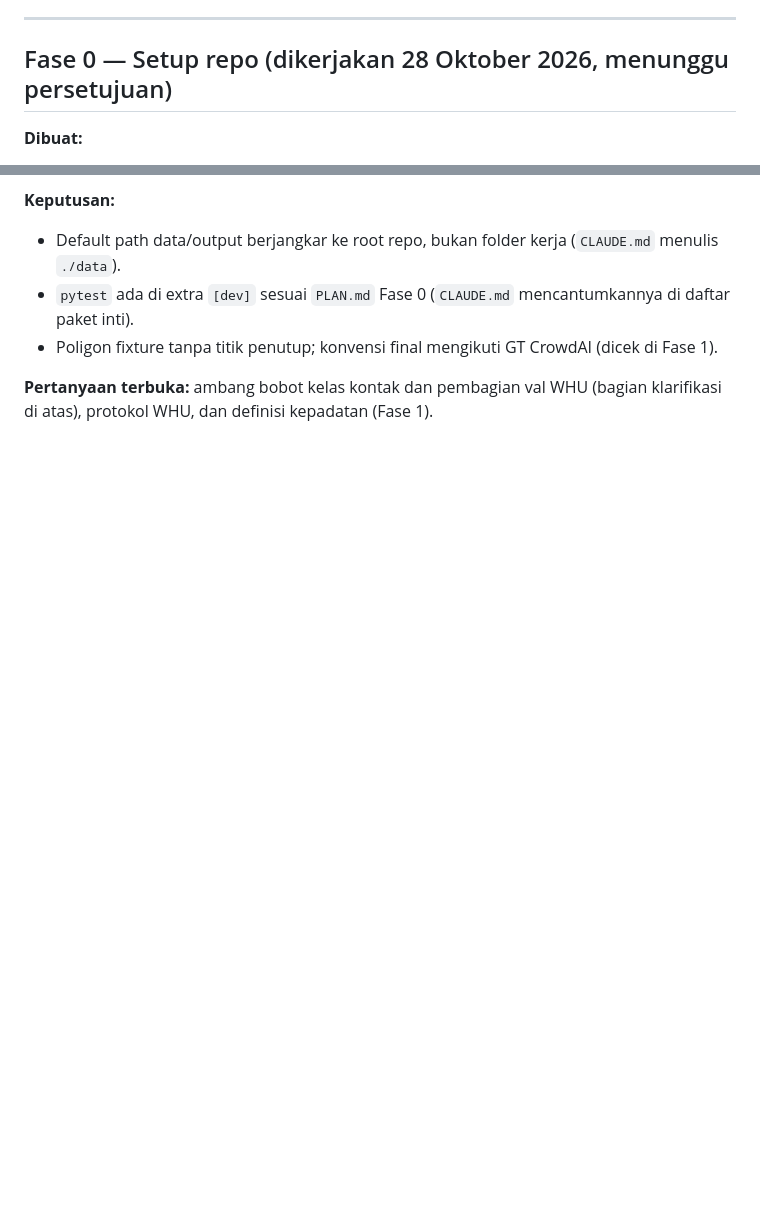
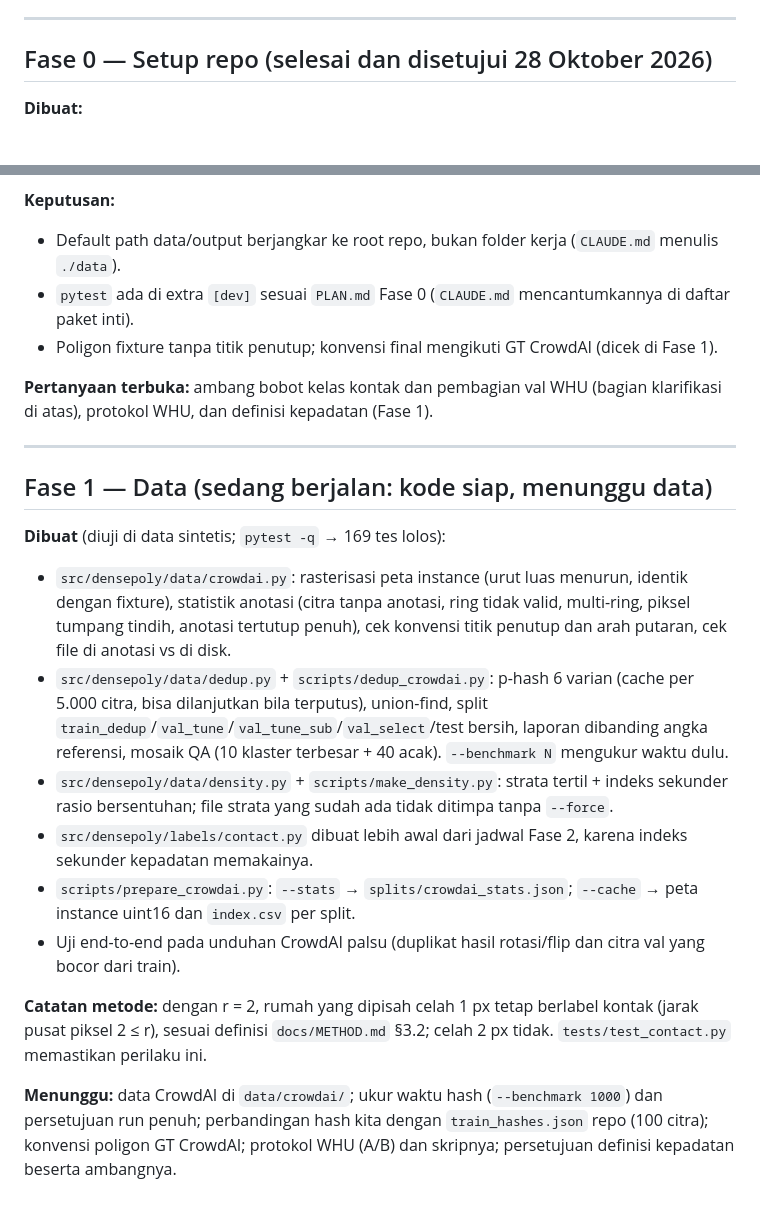
Before and after one commit to mahathirmuh/building-footprint-extraction, a Markdown page: docs/progress.md, 2 parts joined by grey strips. Drawn GitHub-style; blank space fills up the shorter version.

Commit message:
docs: Phase 0 approved; Phase 1 code ready, waiting for data
progress.md lists the Phase 1 modules and scripts, the contact note (a 1 px gap
counts as contact at r = 2, per METHOD §3.2) and what still waits for the
CrowdAI download and the WHU/density decisions.

```diff
--- a/docs/progress.md
+++ b/docs/progress.md
@@ -74,7 +74,7 @@ Commit pertama berisi dokumen desain apa adanya; perubahan di bawah ada di commi
 
 ---
 
-## Fase 0 — Setup repo (dikerjakan 28 Oktober 2026, menunggu persetujuan)
+## Fase 0 — Setup repo (selesai dan disetujui 28 Oktober 2026)
 
 **Dibuat:**
 - Kerangka folder sesuai `CLAUDE.md`. `pyproject.toml` berisi paket inti dan extras `[dev]`, `[eval]`, `[yolo]`;
@@ -119,3 +119,29 @@ omegaconf 2.4.0, pandas 3.1.0.
 
 **Pertanyaan terbuka:** ambang bobot kelas kontak dan pembagian val WHU (bagian klarifikasi di atas), protokol WHU,
 dan definisi kepadatan (Fase 1).
+
+---
+
+## Fase 1 — Data (sedang berjalan: kode siap, menunggu data)
+
+**Dibuat** (diuji di data sintetis; `pytest -q` → 169 tes lolos):
+- `src/densepoly/data/crowdai.py`: rasterisasi peta instance (urut luas menurun, identik dengan fixture), statistik
+  anotasi (citra tanpa anotasi, ring tidak valid, multi-ring, piksel tumpang tindih, anotasi tertutup penuh), cek
+  konvensi titik penutup dan arah putaran, cek file di anotasi vs di disk.
+- `src/densepoly/data/dedup.py` + `scripts/dedup_crowdai.py`: p-hash 6 varian (cache per 5.000 citra, bisa
+  dilanjutkan bila terputus), union-find, split `train_dedup`/`val_tune`/`val_tune_sub`/`val_select`/test bersih,
+  laporan dibanding angka referensi, mosaik QA (10 klaster terbesar + 40 acak). `--benchmark N` mengukur waktu dulu.
+- `src/densepoly/data/density.py` + `scripts/make_density.py`: strata tertil + indeks sekunder rasio bersentuhan;
+  file strata yang sudah ada tidak ditimpa tanpa `--force`.
+- `src/densepoly/labels/contact.py` dibuat lebih awal dari jadwal Fase 2, karena indeks sekunder kepadatan
+  memakainya.
+- `scripts/prepare_crowdai.py`: `--stats` → `splits/crowdai_stats.json`; `--cache` → peta instance uint16 dan
+  `index.csv` per split.
+- Uji end-to-end pada unduhan CrowdAI palsu (duplikat hasil rotasi/flip dan citra val yang bocor dari train).
+
+**Catatan metode:** dengan r = 2, rumah yang dipisah celah 1 px tetap berlabel kontak (jarak pusat piksel 2 ≤ r),
+sesuai definisi `docs/METHOD.md` §3.2; celah 2 px tidak. `tests/test_contact.py` memastikan perilaku ini.
+
+**Menunggu:** data CrowdAI di `data/crowdai/`; ukur waktu hash (`--benchmark 1000`) dan persetujuan run penuh;
+perbandingan hash kita dengan `train_hashes.json` repo (100 citra); konvensi poligon GT CrowdAI; protokol WHU (A/B)
+dan skripnya; persetujuan definisi kepadatan beserta ambangnya.
```
